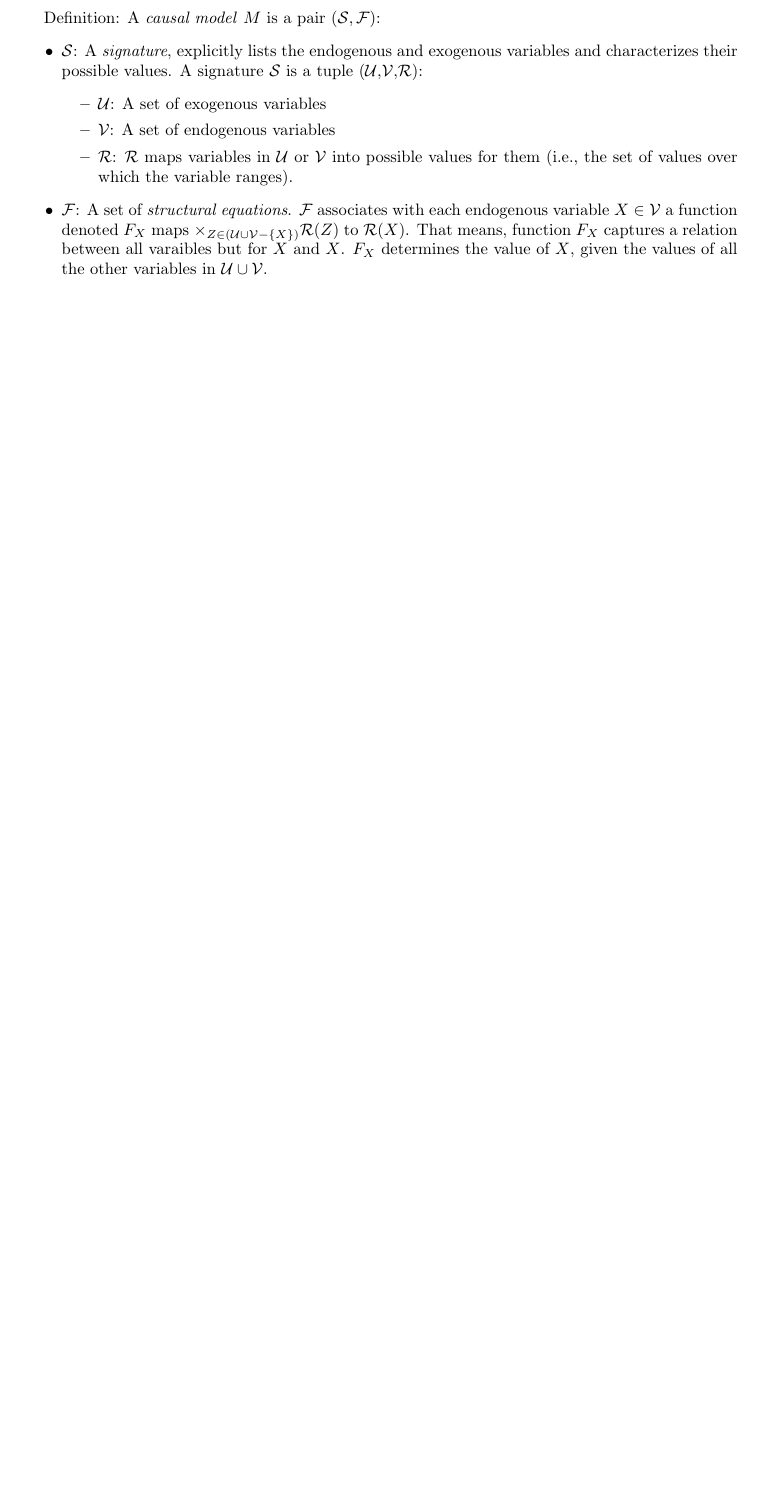
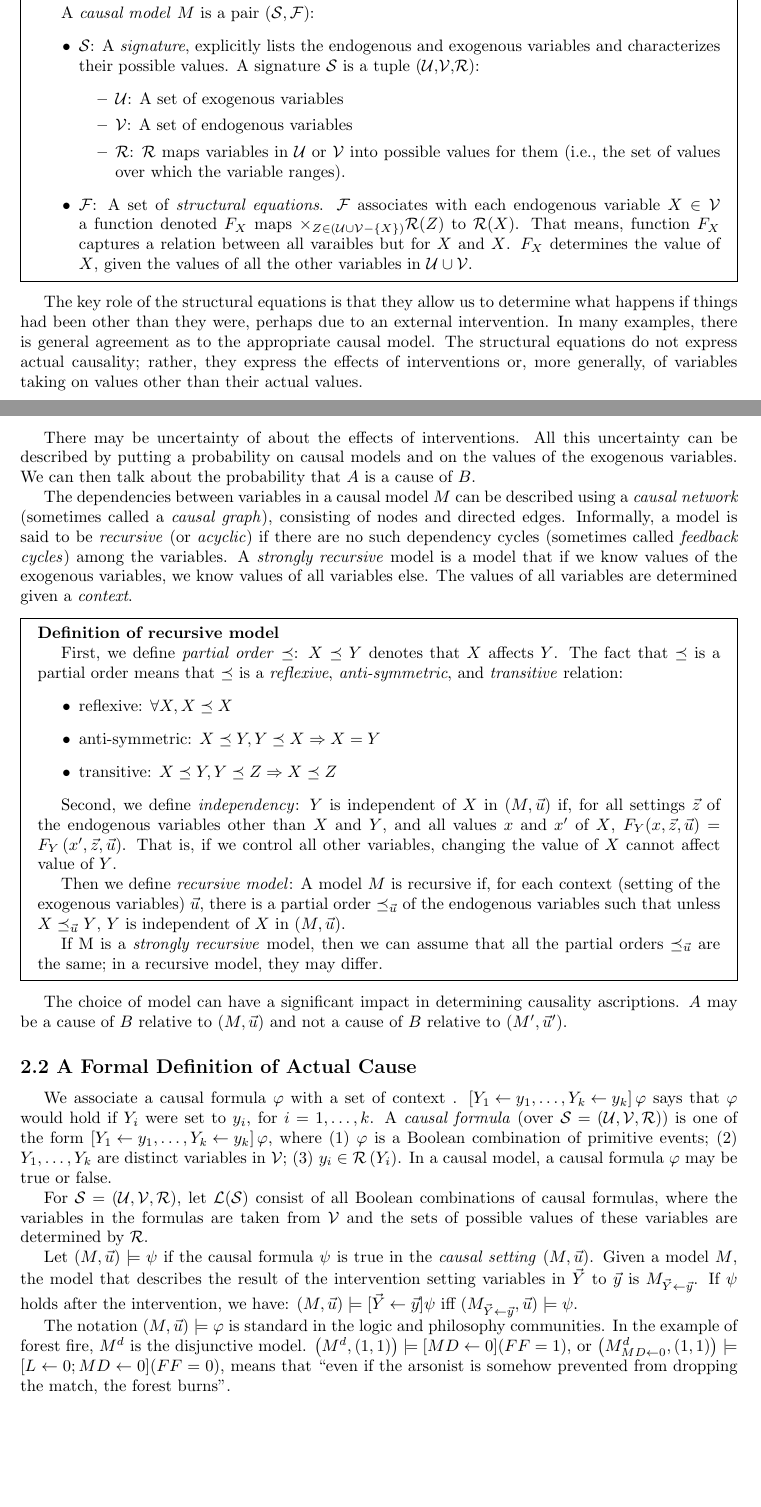
Before and after one commit to GaoFangshu/Reading_Notes, a LaTeX document (Actual Causality/reading notes.tex): part of the page before the commit and two parts of pages 1 and 2 of 2 after it, the two joined at a grey line, cut so that both start at the same text, the shorter picture padded with empty space. Compiled offline with pdfLaTeX.

Commit message:
update AC

```diff
--- a/Actual Causality/reading notes.tex
+++ b/Actual Causality/reading notes.tex
@@ -16,9 +16,12 @@
 \usepackage{subcaption}
 \usepackage{float}
 
+\usepackage{mdframed}
+
+
 \title{Reading Notes of \textit{Actual Causality}}
 \author{Gao Fangshu}
-\date{2019.4.16}
+\date{2019.4.27}
 
 \begin{document}
 \maketitle
@@ -34,7 +37,12 @@ Roughly speaking, reasoning about type causality is equivalent to reasoning abou
 ``But-for" definition of causality: A is a cause of B if, but for A, B would not have happened. However, it is not always enough to determine causality, and \textit{Halpern-Pearl definition} solve some problems where but-for test fails.
 
 \section*{Chapter 2. The HP Definition of Causality}
-Definition: A \textit{causal model} $M$ is a pair $(\mathcal{S}, \mathcal{F})$:
+\subsection*{2.1 Causal Models}
+
+\begin{mdframed}
+\textbf{Definition of causal model}
+
+A \textit{causal model} $M$ is a pair $(\mathcal{S}, \mathcal{F})$:
 \begin{itemize}
 	\item $\mathcal{S}$: A \textit{signature}, explicitly lists the endogenous and exogenous variables and characterizes their possible values. A signature $\mathcal{S}$ is a tuple ($\mathcal{U}$,$\mathcal{V}$,$\mathcal{R}$):
 	\begin{itemize}
@@ -44,7 +52,40 @@ Definition: A \textit{causal model} $M$ is a pair $(\mathcal{S}, \mathcal{F})$:
 	\end{itemize}
 	\item $\mathcal{F}$: A set of \textit{structural equations}. $\mathcal{F}$ associates with each endogenous variable $X \in \mathcal{V}$ a function denoted $F_{X}$ maps $\times_{Z \in(\mathcal{U} \cup \mathcal{V}-\{X\})} \mathcal{R}(Z)$ to $\mathcal{R}(X)$. That means, function $F_{X}$ captures a relation between all varaibles but for $X$ and $X$. $F_{X}$ determines the value of $X$, given the values of all the other variables in $\mathcal{U} \cup \mathcal{V}$.
 \end{itemize}
+\end{mdframed}
 
+The key role of the structural equations is that they allow us to determine what happens if things had been other than they were, perhaps due to an external intervention. In many examples, there is general agreement as to the appropriate causal model. The structural equations do not express actual causality; rather, they express the effects of interventions or, more generally, of variables taking on values other than their actual values.
 
+There may be  uncertainty of about the effects of interventions. All this uncertainty can be described by putting a probability on causal models and on the values of the exogenous variables. We can then talk about the probability that $A$ is a cause of $B$.
+
+The dependencies between variables in a causal model $M$ can be described using a \textit{causal network} (sometimes called a \textit{causal graph}), consisting of nodes and directed edges. Informally, a model is said to be \textit{recursive} (or \textit{acyclic}) if there are no such dependency cycles (sometimes called \textit{feedback cycles}) among the variables. A \textit{strongly recursive} model is a model that if we know values of the exogenous variables, we know values of all variables else. The values of all variables are determined given a \textit{context}.
+
+\begin{mdframed}
+\textbf{Definition of recursive model}
+
+First, we define \textit{partial order} $\preceq$: $X \preceq Y$  denotes that $X$ affects $Y$. The fact that $\preceq$ is a partial order means that $\preceq$ is a \textit{reflexive}, \textit{anti-symmetric}, and \textit{transitive} relation:
+\begin{itemize}
+	\item reflexive: $\forall X, X\preceq X$
+	\item anti-symmetric: $X\preceq Y, Y\preceq X \Rightarrow X=Y$
+	\item transitive: $X\preceq Y, Y\preceq Z \Rightarrow X\preceq Z$
+\end{itemize}
+
+Second, we define \textit{independency}: $Y$ is independent of $X$ in  $(M, \vec{u})$ if, for all settings $\vec{z}$ of the endogenous variables other than $X$ and $Y$, and all values $x$ and $x'$ of $X$, $F_{Y}(x, \vec{z}, \vec{u})=F_{Y}\left(x^{\prime}, \vec{z}, \vec{u}\right)$. That is, if we control all other variables, changing the value of $X$ cannot affect value of $Y$.
+
+Then we define \textit{recursive model}: A model $M$ is recursive if, for each context (setting of the exogenous variables) $\vec{u}$, there is a partial order $\preceq_{\vec{u}}$ of the endogenous variables such that unless $X \preceq_{\vec{u}} Y$, $Y$ is independent of $X$ in $(M, \vec{u})$.
+
+If M is a \textit{strongly recursive} model, then we can assume that all the partial orders $\preceq_{\vec{u}}$ are the same; in a recursive model, they may differ.
+\end{mdframed}
+
+The choice of model can have a significant impact in determining causality ascriptions. $A$ may be a cause of $B$ relative to $(M, \vec{u})$ and not a cause of $B$ relative to $\left(M^{\prime}, \vec{u}^{\prime}\right)$.
+
+\subsection*{2.2 A Formal Definition of Actual Cause}
+We associate a causal formula $\varphi$ with a set of context . $\left[Y_{1} \leftarrow y_{1}, \dots, Y_{k} \leftarrow y_{k}\right] \varphi$ says that $\varphi$ would hold if $Y_i$ were set to $y_i$, for $i = 1,\dots,k$. A \textit{causal formula} (over $\mathcal{S}=(\mathcal{U}, \mathcal{V}, \mathcal{R})$) is one of the form $\left[Y_{1} \leftarrow y_{1}, \dots, Y_{k} \leftarrow y_{k}\right] \varphi$, where (1) $\varphi$ is a Boolean combination of primitive events; (2) $Y_{1}, \dots, Y_{k}$ are distinct variables in $\mathcal{V}$; (3) $y_{i} \in \mathcal{R}\left(Y_{i}\right)$. In a causal model, a causal formula $\varphi$ may be true or false.
+
+For $\mathcal{S}=(\mathcal{U}, \mathcal{V}, \mathcal{R})$, let $\mathcal{L}(\mathcal{S})$ consist of all Boolean combinations of causal formulas, where the variables in the formulas are taken from $\mathcal{V}$ and the sets of possible values of these variables are determined by $\mathcal{R}$.
+
+Let $(M, \vec{u}) \models \psi$ if the causal formula $\psi$ is true in the \textit{causal setting} $(M, \vec{u})$. Given a model $M$, the model that describes the result of the intervention setting variables in $\vec{Y}$ to $\vec{y}$ is $M_{\vec{Y} \leftarrow \vec{y}}$. If $\psi$ holds after the intervention, we have: $(M, \vec{u})\models[\vec{Y} \leftarrow \vec{y}] \psi$ iff $(M_{\vec{Y} \leftarrow \vec{y}}, \vec{u})\models\psi$.
+
+The notation $(M, \vec{u}) \models \varphi$ is standard in the logic and philosophy communities. In the example of forest fire, $M^{d}$ is the disjunctive model. $\left(M^{d},(1,1)\right) \models [MD \leftarrow 0](FF=1)$, or $\left(M_{M D \leftarrow 0}^{d},(1,1)\right) \models [L \leftarrow 0 ; M D \leftarrow 0](F F=0)$, means that ``even if the arsonist is somehow prevented from dropping the match, the forest burns''.
 
 \end{document}
```
Also changed, not shown: Actual Causality/reading notes.pdf.
